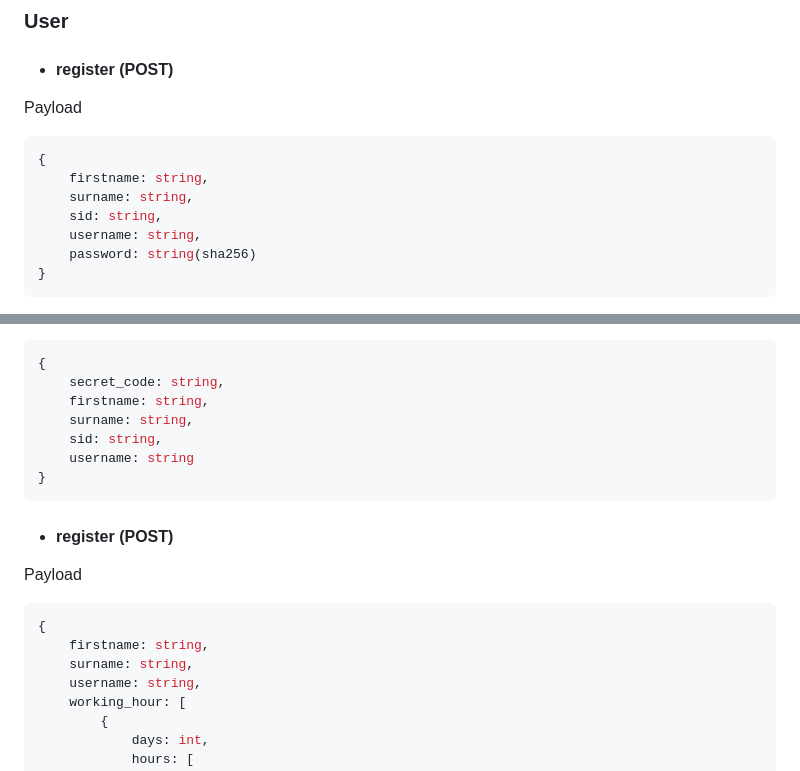
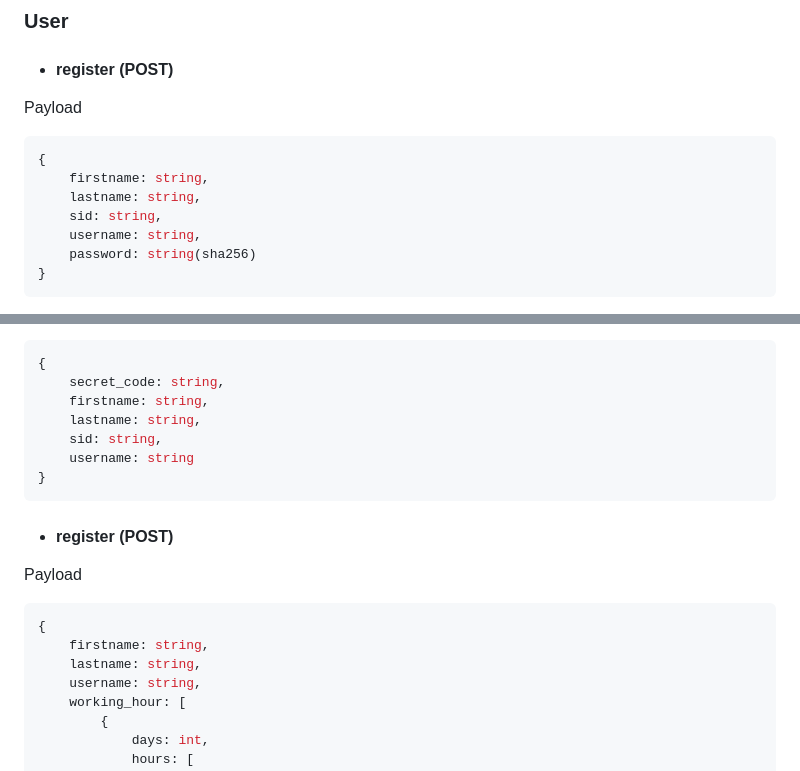
Before and after one commit to katoretb/CUCalen, a Markdown page: README.md, 2 parts joined by grey strips. Rendered like a GitHub page.

````diff
--- a/README.md
+++ b/README.md
@@ -28,7 +28,7 @@ Payload
 ```js
 {
     firstname: string,
-    surname: string,
+    lastname: string,
     sid: string,
     username: string,
     password: string(sha256)
@@ -78,7 +78,7 @@ Response
 {
     secret_code: string,
     firstname: string,
-    surname: string,
+    lastname: string,
     sid: string,
     username: string
 }
@@ -90,7 +90,7 @@ Payload
 ```js
 {
     firstname: string,
-    surname: string,
+    lastname: string,
     username: string,
     working_hour: [
         {
````
